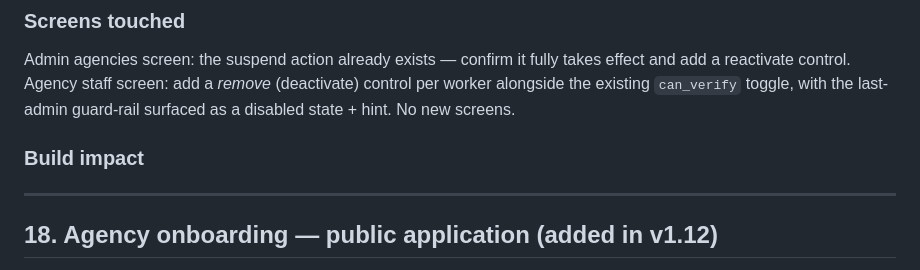
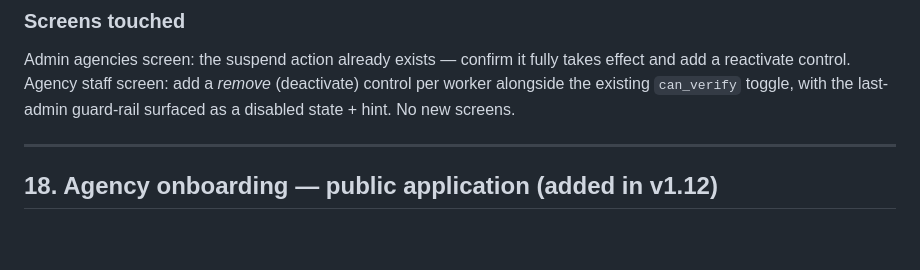
Before and after one commit to bashiir-code/guri, a Markdown page: SPEC.md, the part around the change. GitHub-like rendering; blank space fills up the shorter version.

Commit message:
docs(spec): drop §17's empty Build impact heading

```diff
--- a/SPEC.md
+++ b/SPEC.md
@@ -483,8 +483,6 @@ Self-deactivation via `POST /me/leave`, blocked while any live lease exists, per
 
 Admin agencies screen: the suspend action already exists — confirm it fully takes effect and add a reactivate control. Agency staff screen: add a *remove* (deactivate) control per worker alongside the existing `can_verify` toggle, with the last-admin guard-rail surfaced as a disabled state + hint. No new screens.
 
-### Build impact
-
 ---
 
 ## 18. Agency onboarding — public application (added in v1.12)
```
